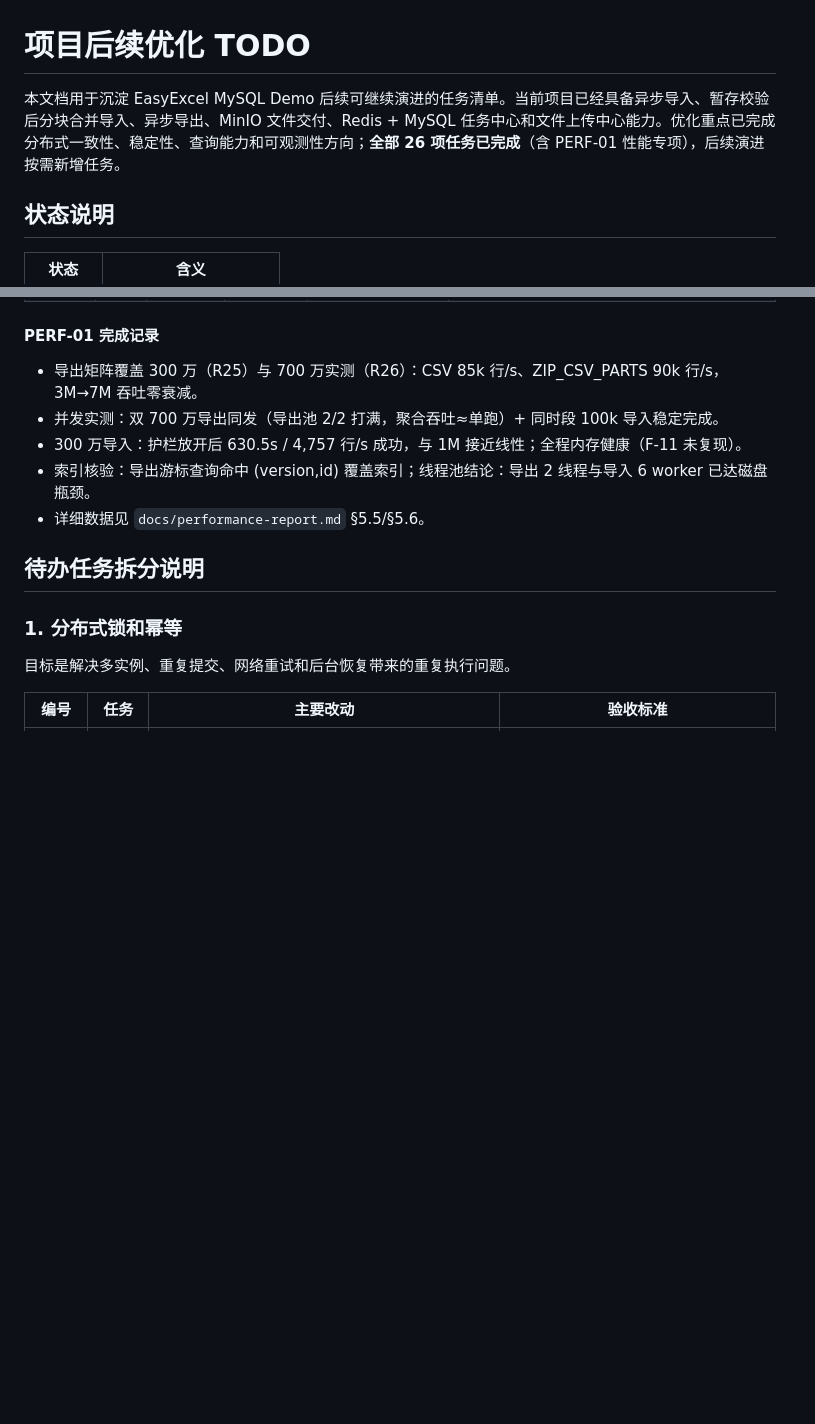
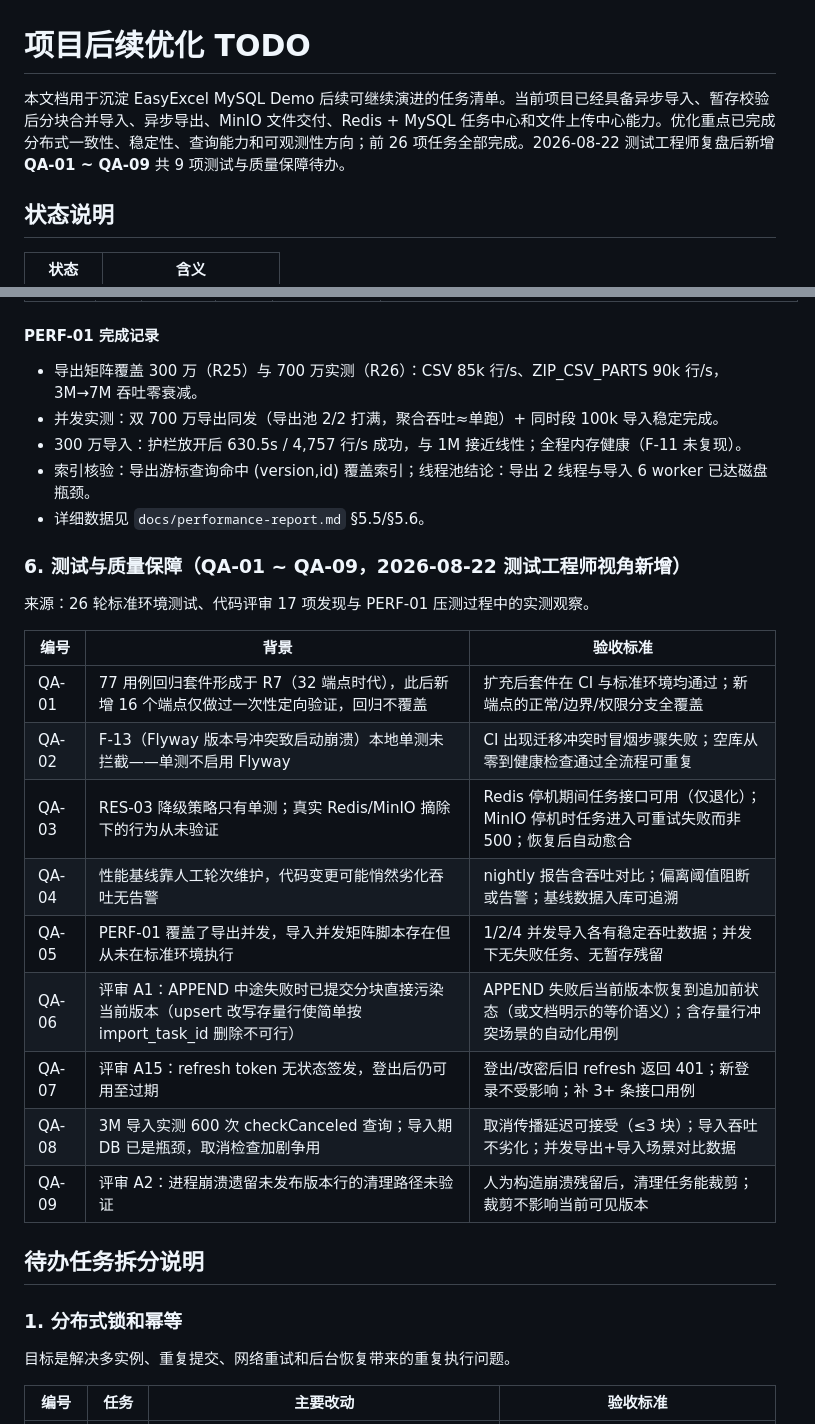
Before and after one commit to pausme/EasyExcel-MySQL-Demo, a Markdown page: docs/project-roadmap-todo.md, 2 parts joined by grey strips. GitHub-like rendering; blank space fills up the shorter version.

Commit message:
docs: add QA-01~09 test-engineer backlog from 26-round review
Evidence-driven items from testing history:
- QA-01 regression suite covers 32 of 48 endpoints (16 newer
  endpoints lack regression coverage) [P1]
- QA-02 Flyway empty-DB startup smoke in CI (F-13 lesson) [P1]
- QA-03 chaos drills: Redis removal / MinIO outage (RES-03 is
  unit-test-only today) [P1]
- QA-04 nightly performance regression gate [P2]
- QA-05 concurrent import matrix on standard env (script exists,
  never run there) [P2]
- QA-06 APPEND row-level rollback (review A1 leftover) [P1]
- QA-07 refresh token revocation (review A15 leftover) [P2]
- QA-08 cancel-check frequency reduction (600 queries observed
  in 3M import) [P2]
- QA-09 verify version cleanup covers crash-orphaned unpublished
  versions (review A2 leftover) [P2]

Co-Authored-By: Claude Fable 5 <noreply@anthropic.com>

```diff
--- a/docs/project-roadmap-todo.md
+++ b/docs/project-roadmap-todo.md
@@ -1,6 +1,6 @@
 # 项目后续优化 TODO
 
-本文档用于沉淀 EasyExcel MySQL Demo 后续可继续演进的任务清单。当前项目已经具备异步导入、暂存校验后分块合并导入、异步导出、MinIO 文件交付、Redis + MySQL 任务中心和文件上传中心能力。优化重点已完成分布式一致性、稳定性、查询能力和可观测性方向；**全部 26 项任务已完成**（含 PERF-01 性能专项），后续演进按需新增任务。
+本文档用于沉淀 EasyExcel MySQL Demo 后续可继续演进的任务清单。当前项目已经具备异步导入、暂存校验后分块合并导入、异步导出、MinIO 文件交付、Redis + MySQL 任务中心和文件上传中心能力。优化重点已完成分布式一致性、稳定性、查询能力和可观测性方向；前 26 项任务全部完成。2026-08-22 测试工程师复盘后新增 **QA-01 ~ QA-09** 共 9 项测试与质量保障待办。
 
 ## 状态说明
 
@@ -60,6 +69,22 @@
 - 300 万导入：护栏放开后 630.5s / 4,757 行/s 成功，与 1M 接近线性；全程内存健康（F-11 未复现）。
 - 索引核验：导出游标查询命中 (version,id) 覆盖索引；线程池结论：导出 2 线程与导入 6 worker 已达磁盘瓶颈。
 - 详细数据见 `docs/performance-report.md` §5.5/§5.6。
+
+### 6. 测试与质量保障（QA-01 ~ QA-09，2026-08-22 测试工程师视角新增）
+
+来源：26 轮标准环境测试、代码评审 17 项发现与 PERF-01 压测过程中的实测观察。
+
+| 编号 | 背景 | 验收标准 |
+| --- | --- | --- |
+| QA-01 | 77 用例回归套件形成于 R7（32 端点时代），此后新增 16 个端点仅做过一次性定向验证，回归不覆盖 | 扩充后套件在 CI 与标准环境均通过；新端点的正常/边界/权限分支全覆盖 |
+| QA-02 | F-13（Flyway 版本号冲突致启动崩溃）本地单测未拦截——单测不启用 Flyway | CI 出现迁移冲突时冒烟步骤失败；空库从零到健康检查通过全流程可重复 |
+| QA-03 | RES-03 降级策略只有单测；真实 Redis/MinIO 摘除下的行为从未验证 | Redis 停机期间任务接口可用（仅退化）；MinIO 停机时任务进入可重试失败而非 500；恢复后自动愈合 |
+| QA-04 | 性能基线靠人工轮次维护，代码变更可能悄然劣化吞吐无告警 | nightly 报告含吞吐对比；偏离阈值阻断或告警；基线数据入库可追溯 |
+| QA-05 | PERF-01 覆盖了导出并发，导入并发矩阵脚本存在但从未在标准环境执行 | 1/2/4 并发导入各有稳定吞吐数据；并发下无失败任务、无暂存残留 |
+| QA-06 | 评审 A1：APPEND 中途失败时已提交分块直接污染当前版本（upsert 改写存量行使简单按 import_task_id 删除不可行） | APPEND 失败后当前版本恢复到追加前状态（或文档明示的等价语义）；含存量行冲突场景的自动化用例 |
+| QA-07 | 评审 A15：refresh token 无状态签发，登出后仍可用至过期 | 登出/改密后旧 refresh 返回 401；新登录不受影响；补 3+ 条接口用例 |
+| QA-08 | 3M 导入实测 600 次 checkCanceled 查询；导入期 DB 已是瓶颈，取消检查加剧争用 | 取消传播延迟可接受（≤3 块）；导入吞吐不劣化；并发导出+导入场景对比数据 |
+| QA-09 | 评审 A2：进程崩溃遗留未发布版本行的清理路径未验证 | 人为构造崩溃残留后，清理任务能裁剪；裁剪不影响当前可见版本 |
 
 ## 待办任务拆分说明
 
```
Also changed, not shown: other parts of docs/project-roadmap-todo.md (+9 -0 lines).
